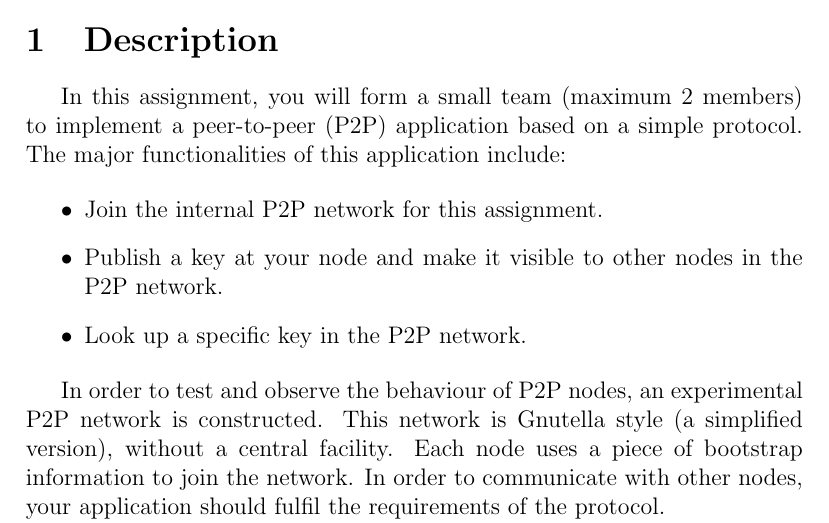
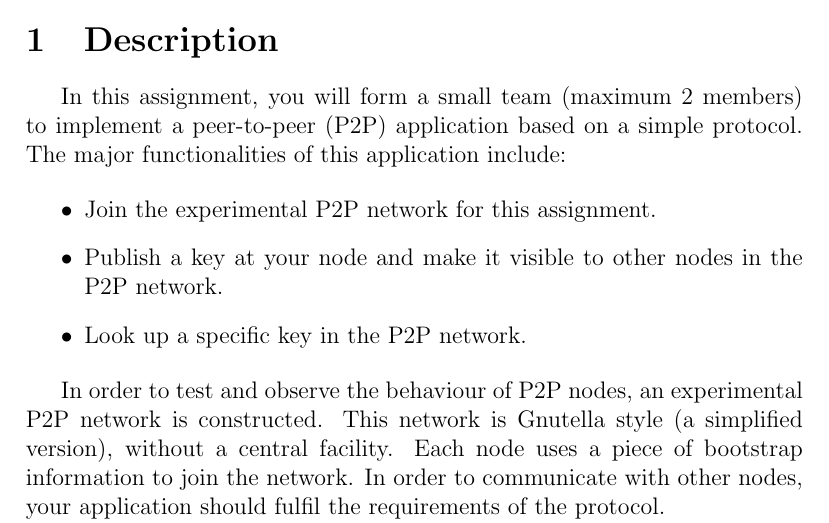
Before and after one commit to dyrobin/Assignments, a LaTeX problem sheet (P2PAssignment.tex): part of page 1 of 12, cut so that both start at the same text. Compiled offline with pdfLaTeX.

Commit message:
revise p2p TeX

```diff
--- a/P2PAssignment.tex
+++ b/P2PAssignment.tex
@@ -14,7 +14,7 @@ In this assignment, you will form a small team (maximum 2 members) to implement
 The major functionalities of this application include:
 
 \begin{itemize}
-\item Join the internal P2P network for this assignment.
+\item Join the experimental P2P network for this assignment.
 \item Publish a key at your node and make it visible to other nodes in the P2P network.
 \item Look up a specific key in the P2P network.
 \end{itemize}
```
